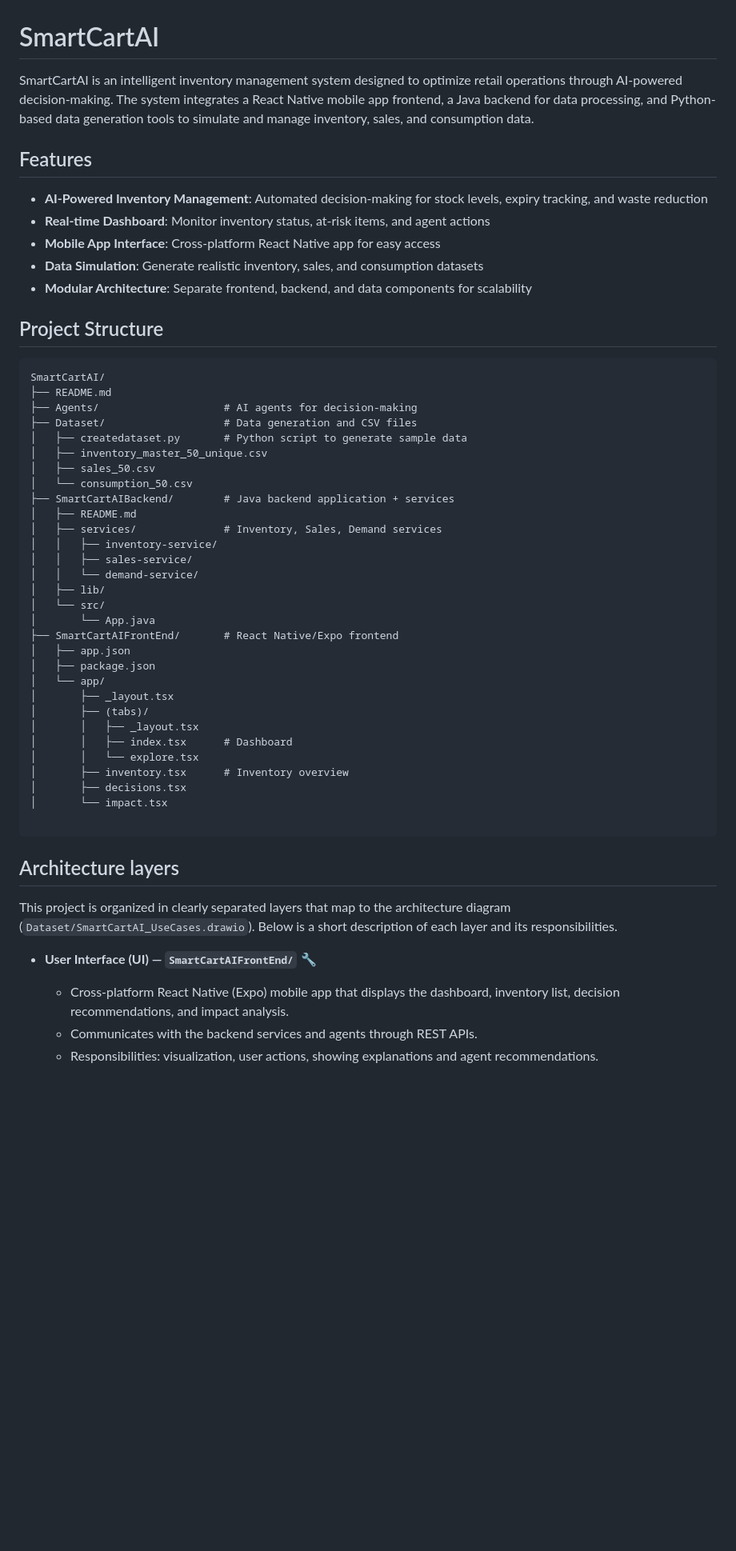
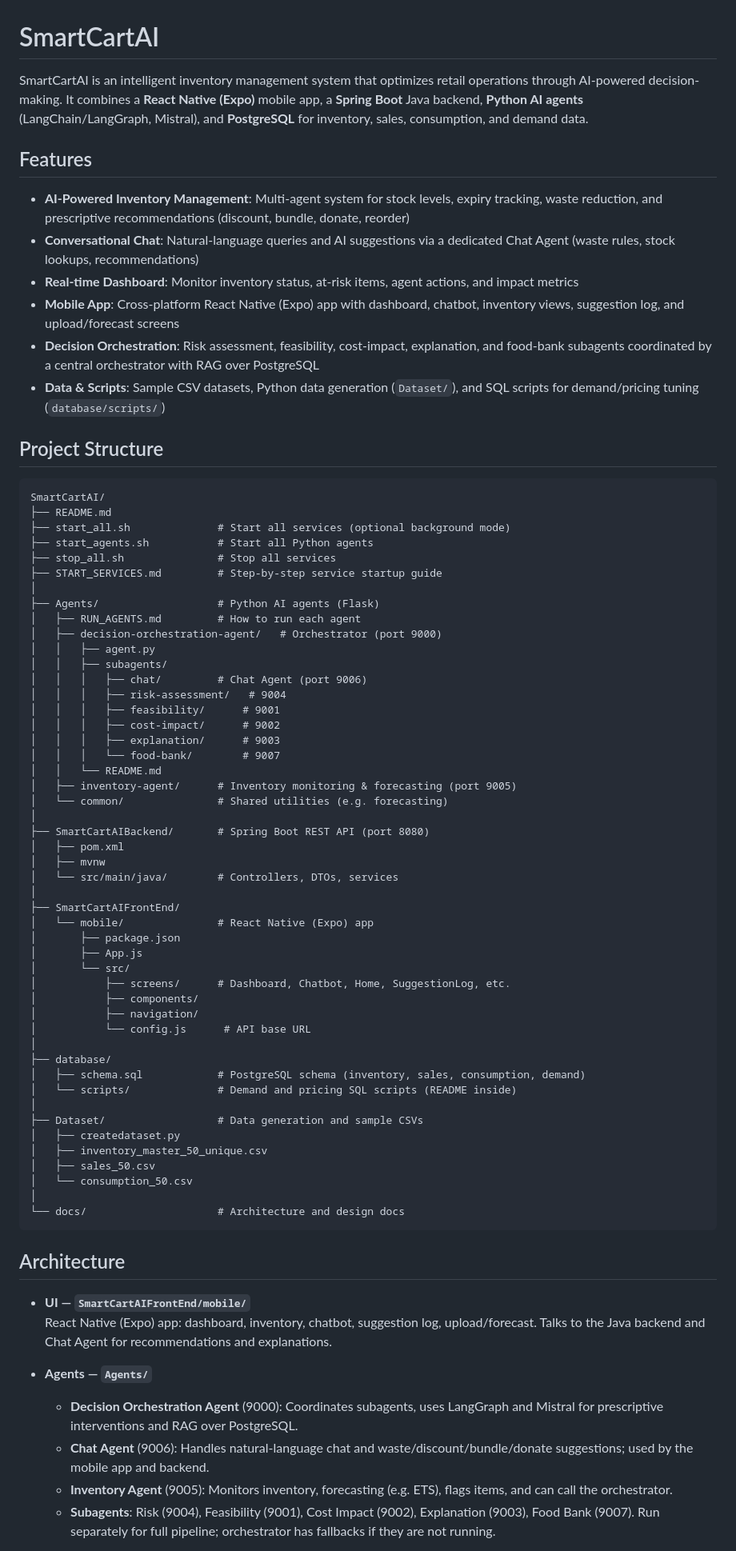
Before and after one commit to MeghaN28/SmartCartAI, a Markdown page: README.md, the part around one of its changes. Shown at 80% size. Rendered like a GitHub page; blank space fills up the shorter version.

````diff
--- a/README.md
+++ b/README.md
@@ -1,56 +1,77 @@
 # SmartCartAI
 
-SmartCartAI is an intelligent inventory management system designed to optimize retail operations through AI-powered decision-making. The system integrates a React Native mobile app frontend, a Java backend for data processing, and Python-based data generation tools to simulate and manage inventory, sales, and consumption data.
+SmartCartAI is an intelligent inventory management system that optimizes retail operations through AI-powered decision-making. It combines a **React Native (Expo)** mobile app, a **Spring Boot** Java backend, **Python AI agents** (LangChain/LangGraph, Mistral), and **PostgreSQL** for inventory, sales, consumption, and demand data.
 
 ## Features
 
-- **AI-Powered Inventory Management**: Automated decision-making for stock levels, expiry tracking, and waste reduction
-- **Real-time Dashboard**: Monitor inventory status, at-risk items, and agent actions
-- **Mobile App Interface**: Cross-platform React Native app for easy access
-- **Data Simulation**: Generate realistic inventory, sales, and consumption datasets
-- **Modular Architecture**: Separate frontend, backend, and data components for scalability
+- **AI-Powered Inventory Management**: Multi-agent system for stock levels, expiry tracking, waste reduction, and prescriptive recommendations (discount, bundle, donate, reorder)
+- **Conversational Chat**: Natural-language queries and AI suggestions via a dedicated Chat Agent (waste rules, stock lookups, recommendations)
+- **Real-time Dashboard**: Monitor inventory status, at-risk items, agent actions, and impact metrics
+- **Mobile App**: Cross-platform React Native (Expo) app with dashboard, chatbot, inventory views, suggestion log, and upload/forecast screens
+- **Decision Orchestration**: Risk assessment, feasibility, cost-impact, explanation, and food-bank subagents coordinated by a central orchestrator with RAG over PostgreSQL
+- **Data & Scripts**: Sample CSV datasets, Python data generation (`Dataset/`), and SQL scripts for demand/pricing tuning (`database/scripts/`)
 
 ## Project Structure
 
 ```
 SmartCartAI/
 ├── README.md
-├── Agents/                    # AI agents for decision-making
-├── Dataset/                   # Data generation and CSV files
-│   ├── createdataset.py       # Python script to generate sample data
+├── start_all.sh              # Start all services (optional background mode)
+├── start_agents.sh           # Start all Python agents
+├── stop_all.sh               # Stop all services
+├── START_SERVICES.md         # Step-by-step service startup guide
+│
+├── Agents/                   # Python AI agents (Flask)
+│   ├── RUN_AGENTS.md         # How to run each agent
+│   ├── decision-orchestration-agent/   # Orchestrator (port 9000)
+│   │   ├── agent.py
+│   │   ├── subagents/
+│   │   │   ├── chat/         # Chat Agent (port 9006)
+│   │   │   ├── risk-assessment/   # 9004
+│   │   │   ├── feasibility/      # 9001
+│   │   │   ├── cost-impact/      # 9002
+│   │   │   ├── explanation/      # 9003
+│   │   │   └── food-bank/        # 9007
+│   │   └── README.md
+│   ├── inventory-agent/      # Inventory monitoring & forecasting (port 9005)
+│   └── common/               # Shared utilities (e.g. forecasting)
+│
+├── SmartCartAIBackend/       # Spring Boot REST API (port 8080)
+│   ├── pom.xml
+│   ├── mvnw
+│   └── src/main/java/        # Controllers, DTOs, services
+│
+├── SmartCartAIFrontEnd/
+│   └── mobile/               # React Native (Expo) app
+│       ├── package.json
+│       ├── App.js
+│       └── src/
+│           ├── screens/      # Dashboard, Chatbot, Home, SuggestionLog, etc.
+│           ├── components/
+│           ├── navigation/
+│           └── config.js      # API base URL
+│
+├── database/
+│   ├── schema.sql            # PostgreSQL schema (inventory, sales, consumption, demand)
+│   └── scripts/              # Demand and pricing SQL scripts (README inside)
+│
+├── Dataset/                  # Data generation and sample CSVs
+│   ├── createdataset.py
 │   ├── inventory_master_50_unique.csv
 │   ├── sales_50.csv
 │   └── consumption_50.csv
-├── SmartCartAIBackend/        # Java backend application + services
-│   ├── README.md
-│   ├── services/              # Inventory, Sales, Demand services
-│   │   ├── inventory-service/
-│   │   ├── sales-service/
-│   │   └── demand-service/
-│   ├── lib/
-│   └── src/
-│       └── App.java
-├── SmartCartAIFrontEnd/       # React Native/Expo frontend
-│   ├── app.json
-│   ├── package.json
-│   └── app/
-│       ├── _layout.tsx
-│       ├── (tabs)/
-│       │   ├── _layout.tsx
-│       │   ├── index.tsx      # Dashboard
-│       │   └── explore.tsx
-│       ├── inventory.tsx      # Inventory overview
-│       ├── decisions.tsx
-│       └── impact.tsx
-
+│
+└── docs/                     # Architecture and design docs
 ```
 
-## Architecture layers
+## Architecture
 
-This project is organized in clearly separated layers that map to the architecture diagram (`Dataset/SmartCartAI_UseCases.drawio`). Below is a short description of each layer and its responsibilities.
+- **UI — `SmartCartAIFrontEnd/mobile/`**
+  React Native (Expo) app: dashboard, inventory, chatbot, suggestion log, upload/forecast. Talks to the Java backend and Chat Agent for recommendations and explanations.
 
-- **User Interface (UI) — `SmartCartAIFrontEnd/`** 🔧
-  - Cross-platform React Native (Expo) mobile app that displays the dashboard, inventory list, decision recommendations, and impact analysis.
-  - Communicates with the backend services and agents through REST APIs.
-  - Responsibilities: visualization, user actions, showing explanations and agent recommendations.
+- **Agents — `Agents/`**
+  - **Decision Orchestration Agent** (9000): Coordinates subagents, uses LangGraph and Mistral for prescriptive interventions and RAG over PostgreSQL.
+  - **Chat Agent** (9006): Handles natural-language chat and waste/discount/bundle/donate suggestions; used by the mobile app and backend.
+  - **Inventory Agent** (9005): Monitors inventory, forecasting (e.g. ETS), flags items, and can call the orchestrator.
+  - **Subagents**: Risk (9004), Feasibility (9001), Cost Impact (9002), Explanation (9003), Food Bank (9007). Run separately for full pipeline; orchestrator has fallbacks if they are not running.
 
````
Also changed, not shown: other parts of README.md (+62 -104 lines).
